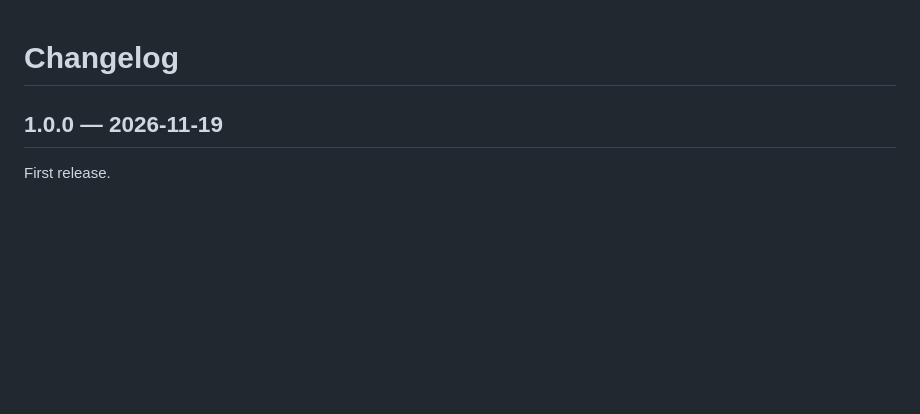
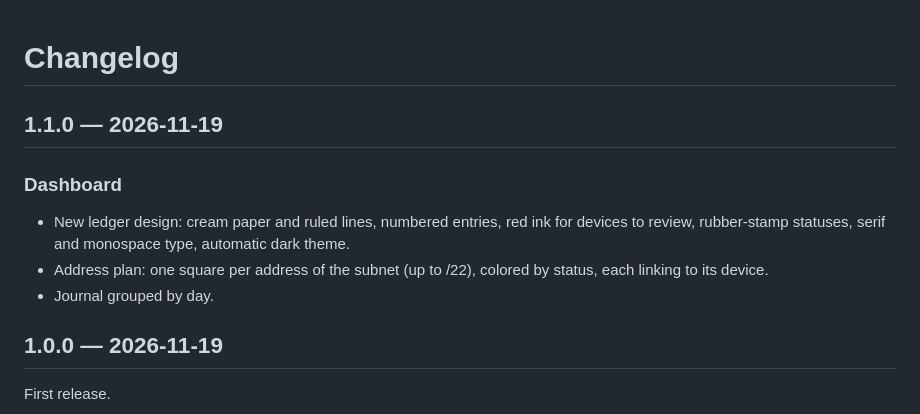
Before and after one commit to Chakib-Selhi/NetLedger, a Markdown page: CHANGELOG.md, the part around the change. GitHub-like rendering; blank space fills up the shorter version.

```diff
--- a/CHANGELOG.md
+++ b/CHANGELOG.md
@@ -1,4 +1,12 @@
 # Changelog
+
+## 1.1.0 — 2026-11-19
+
+### Dashboard
+
+- New ledger design: cream paper and ruled lines, numbered entries, red ink for devices to review, rubber-stamp statuses, serif and monospace type, automatic dark theme.
+- Address plan: one square per address of the subnet (up to /22), colored by status, each linking to its device.
+- Journal grouped by day.
 
 ## 1.0.0 — 2026-11-19
 
```
Also changed, not shown: README.en.md (+8 -4 lines), README.md (+8 -4 lines), docs/screenshots/device.png, docs/screenshots/devices-dark.png (added), docs/screenshots/devices.png, docs/screenshots/events.png, docs/screenshots/networks.png.
